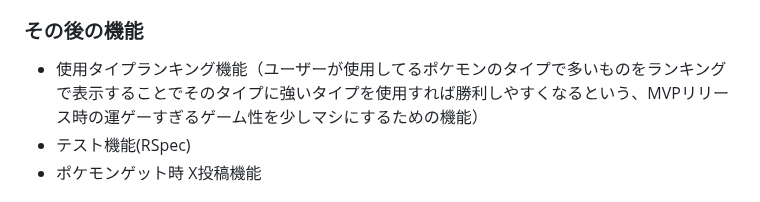
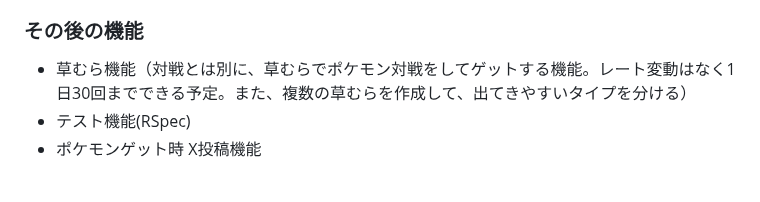
Before and after one commit to sugimorikota/pokemon_janken, a Markdown page: README.md, the part around the change. GitHub-like rendering.

```diff
--- a/README.md
+++ b/README.md
@@ -88,7 +88,7 @@
 
 ### その後の機能
 
-* 使用タイプランキング機能（ユーザーが使用してるポケモンのタイプで多いものをランキングで表示することでそのタイプに強いタイプを使用すれば勝利しやすくなるという、MVPリリース時の運ゲーすぎるゲーム性を少しマシにするための機能）
+* 草むら機能（対戦とは別に、草むらでポケモン対戦をしてゲットする機能。レート変動はなく1日30回までできる予定。また、複数の草むらを作成して、出てきやすいタイプを分ける）
 * テスト機能(RSpec)
 * ポケモンゲット時 X投稿機能
 
```
